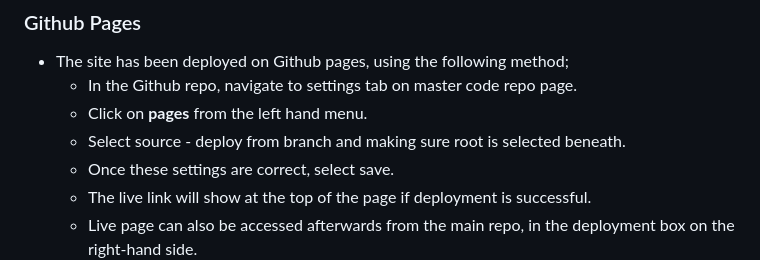
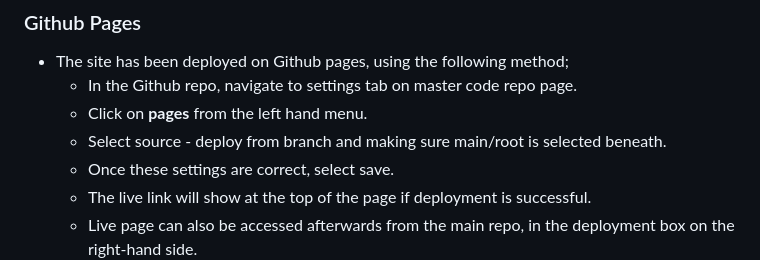
Before and after one commit to AlbaXIII/golden-goose-tutoring, a Markdown page: README.md, the part around the change. Rendered like a GitHub page.

Commit message:
docs - rewrote deployment steps to improve clarity for reader

```diff
--- a/README.md
+++ b/README.md
@@ -162,7 +162,7 @@ Lighthouse
 * The site has been deployed on Github pages, using the following method;
     * In the Github repo, navigate to settings tab on master code repo page.
     * Click on __pages__ from the left hand menu.
-    * Select source - deploy from branch and making sure root is selected beneath.
+    * Select source - deploy from branch and making sure main/root is selected beneath.
     * Once these settings are correct, select save.
     * The live link will show at the top of the page if deployment is successful.
     * Live page can also be accessed afterwards from the main repo, in the deployment box on the right-hand side.
```
